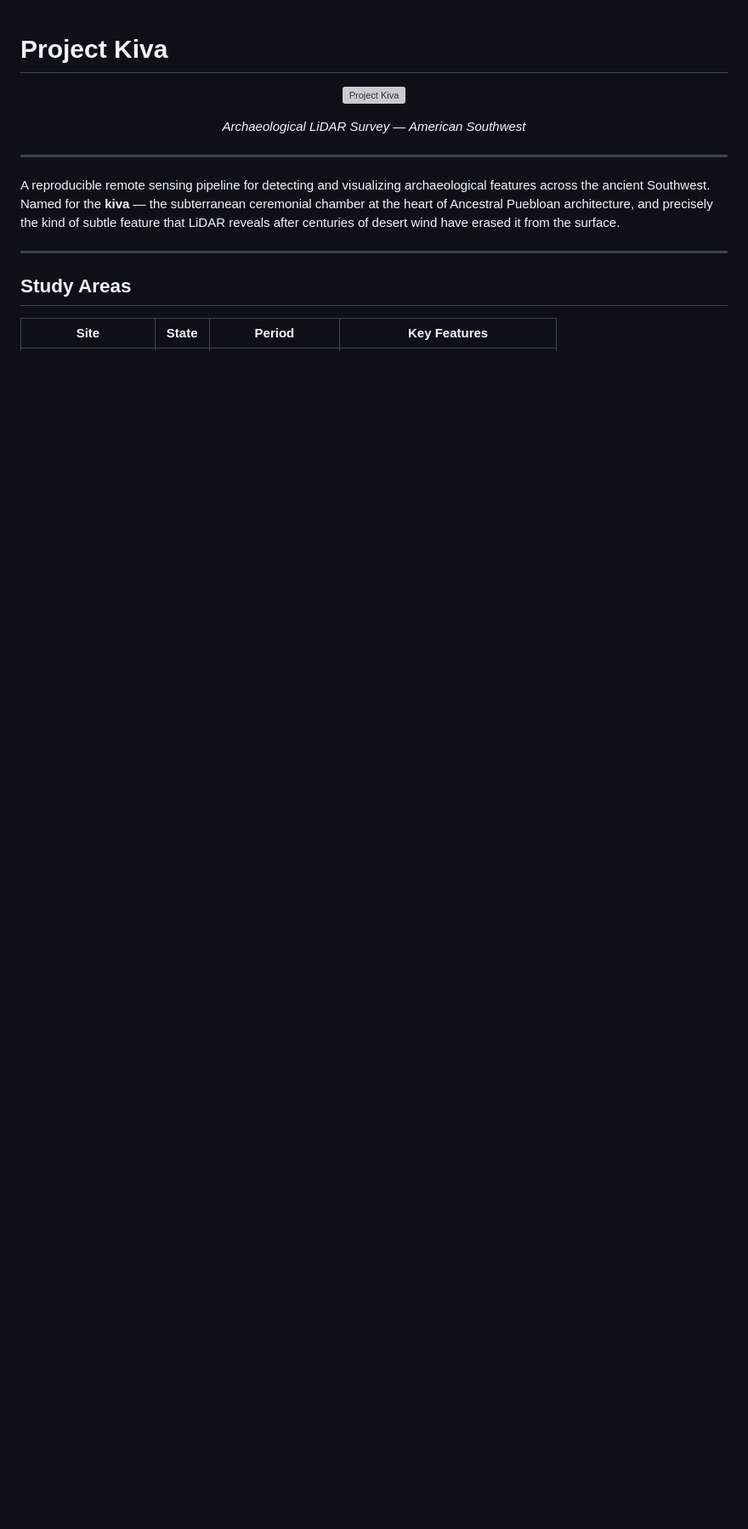
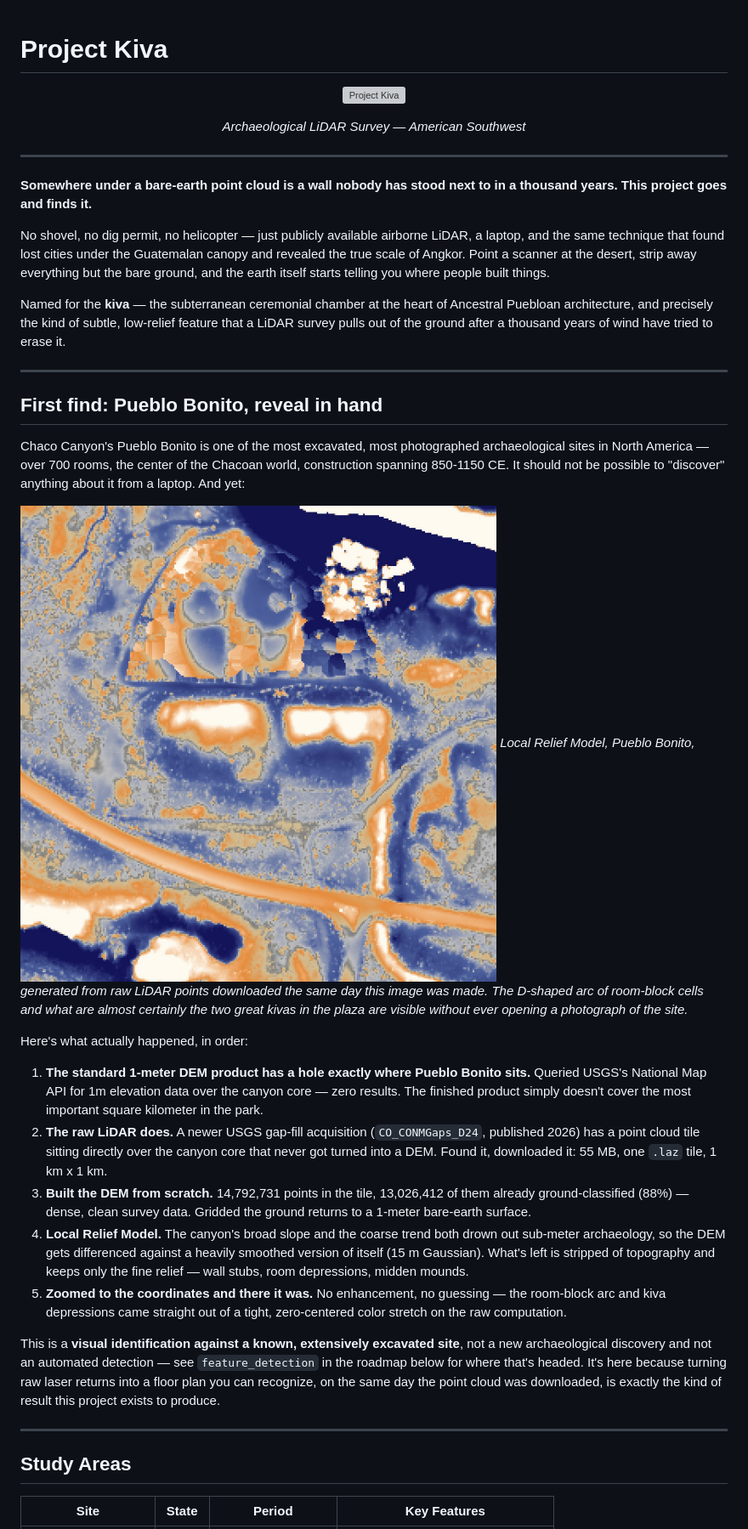
Before and after one commit to bdgroves/project-kiva, a Markdown page: README.md, the part around one of its changes. Shown at 85% size. GitHub-like rendering; pictures changed too: docs/images/pueblo_bonito_lrm_reveal.jpg (added); blank space fills up the shorter version; grey boxes are pictures that could not be loaded.

Commit message:
First real reveal: Pueblo Bonito LRM from a gap-fill LiDAR tile; add run_pipeline.py

```diff
--- a/README.md
+++ b/README.md
@@ -10,7 +10,63 @@
 
 ---
 
-A reproducible remote sensing pipeline for detecting and visualizing archaeological features across the ancient Southwest. Named for the **kiva** — the subterranean ceremonial chamber at the heart of Ancestral Puebloan architecture, and precisely the kind of subtle feature that LiDAR reveals after centuries of desert wind have erased it from the surface.
+**Somewhere under a bare-earth point cloud is a wall nobody has stood next to
+in a thousand years. This project goes and finds it.**
+
+No shovel, no dig permit, no helicopter — just publicly available airborne
+LiDAR, a laptop, and the same technique that found lost cities under the
+Guatemalan canopy and revealed the true scale of Angkor. Point a scanner at
+the desert, strip away everything but the bare ground, and the earth itself
+starts telling you where people built things.
+
+Named for the **kiva** — the subterranean ceremonial chamber at the heart of
+Ancestral Puebloan architecture, and precisely the kind of subtle,
+low-relief feature that a LiDAR survey pulls out of the ground after a
+thousand years of wind have tried to erase it.
+
+---
+
+## First find: Pueblo Bonito, reveal in hand
+
+Chaco Canyon's Pueblo Bonito is one of the most excavated, most photographed
+archaeological sites in North America — over 700 rooms, the center of the
+Chacoan world, construction spanning 850-1150 CE. It should not be possible
+to "discover" anything about it from a laptop. And yet:
+
+![Pueblo Bonito Local Relief Model reveal](docs/images/pueblo_bonito_lrm_reveal.jpg)
+*Local Relief Model, Pueblo Bonito, generated from raw LiDAR points
+downloaded the same day this image was made. The D-shaped arc of room-block
+cells and what are almost certainly the two great kivas in the plaza are
+visible without ever opening a photograph of the site.*
+
+Here's what actually happened, in order:
+
+1. **The standard 1-meter DEM product has a hole exactly where Pueblo
+   Bonito sits.** Queried USGS's National Map API for 1m elevation data
+   over the canyon core — zero results. The finished product simply
+   doesn't cover the most important square kilometer in the park.
+2. **The raw LiDAR does.** A newer USGS gap-fill acquisition
+   (`CO_CONMGaps_D24`, published 2026) has a point cloud tile sitting
+   directly over the canyon core that never got turned into a DEM. Found
+   it, downloaded it: 55 MB, one `.laz` tile, 1 km x 1 km.
+3. **Built the DEM from scratch.** 14,792,731 points in the tile, 13,026,412
+   of them already ground-classified (88%) — dense, clean survey data.
+   Gridded the ground returns to a 1-meter bare-earth surface.
+4. **Local Relief Model.** The canyon's broad slope and the coarse trend
+   both drown out sub-meter archaeology, so the DEM gets differenced
+   against a heavily smoothed version of itself (15 m Gaussian). What's
+   left is stripped of topography and keeps only the fine relief — wall
+   stubs, room depressions, midden mounds.
+5. **Zoomed to the coordinates and there it was.** No enhancement, no
+   guessing — the room-block arc and kiva depressions came straight out of
+   a tight, zero-centered color stretch on the raw computation.
+
+This is a **visual identification against a known, extensively excavated
+site**, not a new archaeological discovery and not an automated detection —
+see `feature_detection` in the roadmap below for where that's headed. It's
+here because turning raw laser returns into a floor plan you can recognize,
+on the same day the point cloud was downloaded, is exactly the kind of
+result this project exists to produce.
 
 ---
 
```
Also changed, not shown: other parts of README.md (+39 -30 lines), 2 other files.
